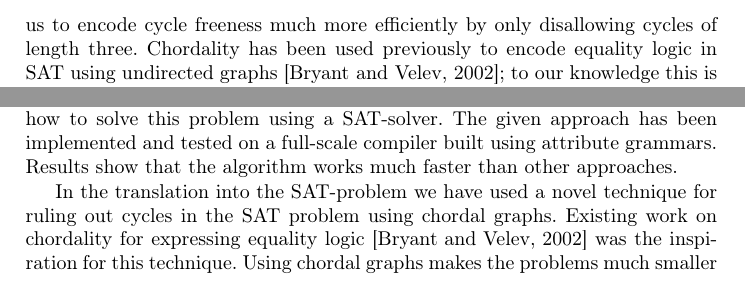
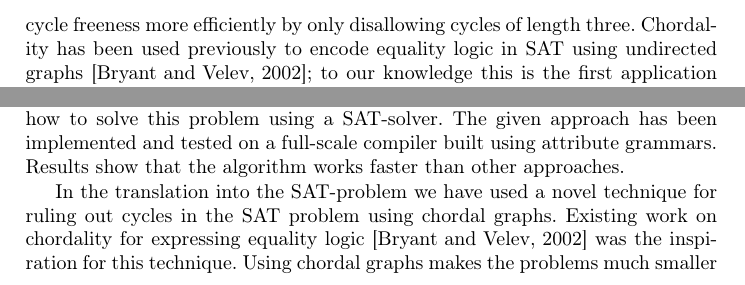
Before and after one commit to jbransen/AG-SAT, a LaTeX paper (paper/paper.tex): two parts of pages 3 and 13 of 15, joined at a grey line, cut so that both start at the same text. Compiled offline with pdfLaTeX.

Commit message:
Remove some 'much' and 'very' instances from paper

```diff
--- a/paper/paper.tex
+++ b/paper/paper.tex
@@ -65,7 +65,7 @@ We solve the linearly ordered attribute grammar scheduling problem by translatin
 
 The core of the scheduling problem consists of finding a total order on the nodes of a set of dependency graphs (directed acyclic graphs) such that all direct dependencies, which are coming from the input grammar, are satisfied. However, there is interplay between the different dependency graphs caused by the order that is found in one dependency graph resulting in indirect dependencies that need to be satisfied in another dependency graph. This interplay of dependencies, which is explained later in detail, is what makes the problem hard.
 
-To encode this problem in SAT we represent each edge in the dependency graphs as a Boolean variable, with its value indicating the direction of the edge. For the direct dependencies the value is already set, but for the rest of the variables the SAT-solver may choose the direction of the edge. Ensuring cycle-freeness requires us to encode transitivity with SAT-constraints, which in the straight-forward solution leads to a number of extra constraints cubic in the number of variables. To avoid that problem we make our graphs \emph{chordal} \cite{Dirac:1961}. In a chordal graph every cycle of size $> 3$ contains an edge between two non-adjacent nodes in the cycle. In other words, if there exists a cycle in the graph, there must also exist a cycle of at most three nodes. This allows us to encode cycle freeness much more efficiently by only disallowing cycles of length three. Chordality has been used previously to encode equality logic in SAT using undirected graphs \cite{bryant-chordal}; to our knowledge this is the first application of chordality to express cycle-freeness of directed graphs.
+To encode this problem in SAT we represent each edge in the dependency graphs as a Boolean variable, with its value indicating the direction of the edge. For the direct dependencies the value is already set, but for the rest of the variables the SAT-solver may choose the direction of the edge. Ensuring cycle-freeness requires us to encode transitivity with SAT-constraints, which in the straight-forward solution leads to a number of extra constraints cubic in the number of variables. To avoid that problem we make our graphs \emph{chordal} \cite{Dirac:1961}. In a chordal graph every cycle of size $> 3$ contains an edge between two non-adjacent nodes in the cycle. In other words, if there exists a cycle in the graph, there must also exist a cycle of at most three nodes. This allows us to encode cycle freeness more efficiently by only disallowing cycles of length three. Chordality has been used previously to encode equality logic in SAT using undirected graphs \cite{bryant-chordal}; to our knowledge this is the first application of chordality to express cycle-freeness of directed graphs.
 
 Apart from the fact that this translation into the SAT problem helps in efficiently (in practice) solving the scheduling problem, there also is another benefit: it is now possible to encode extra constraints on the resulting schedule. We show two scheduling optimisations that are interesting from an attribute grammar point of view, for which the optimal schedule can be found efficiently by expressing the optimisation in the SAT problem.
 
@@ -295,7 +295,7 @@ We have run this algorithm on every output attribute of the top-level nontermina
 One can imagine other variants of this optimisation, where we have a set of eager attributes, or a combination of eager and late attributes. At the time of the writing of this paper, we have not experimented with such variants yet.
 
 \section{Discussion and Conclusion} \label{sect:conclusion}
-We have explained the difficulties in attribute grammar scheduling and shown how to solve this problem using a SAT-solver. The given approach has been implemented and tested on a full-scale compiler built using attribute grammars. Results show that the algorithm works much faster than other approaches.
+We have explained the difficulties in attribute grammar scheduling and shown how to solve this problem using a SAT-solver. The given approach has been implemented and tested on a full-scale compiler built using attribute grammars. Results show that the algorithm works faster than other approaches.
 
 In the translation into the SAT-problem we have used a novel technique for ruling out cycles in the SAT problem using chordal graphs. Existing work on chordality for expressing equality logic \cite{bryant-chordal} was the inspiration for this technique. Using chordal graphs makes the problems much smaller than directly ruling out cycles, while encoding the same restrictions. We believe that this technique is applicable in other problems using SAT-solvers as well.
 
```
Also changed, not shown: paper/paper.tex (4 more changed lines).
